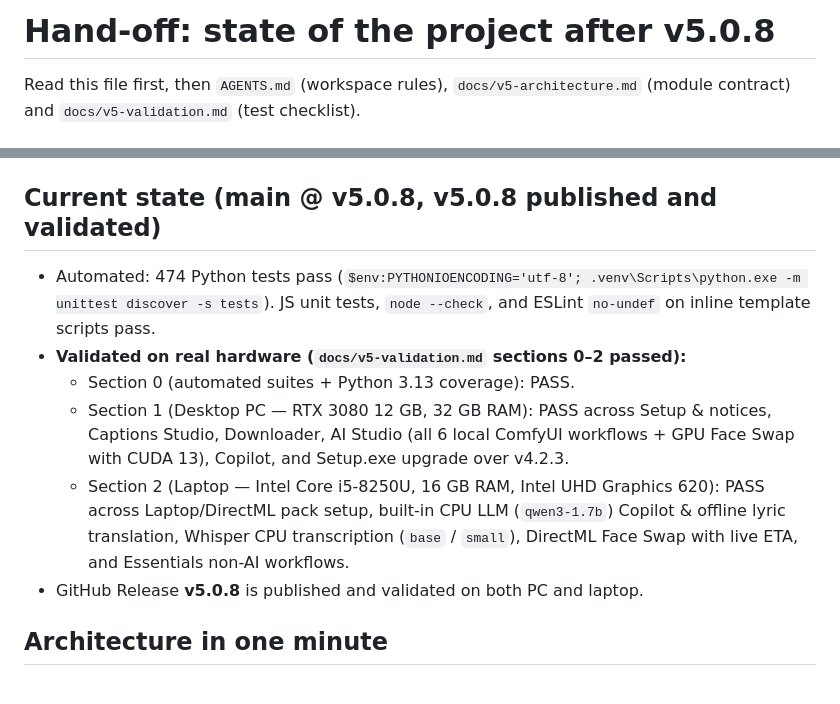
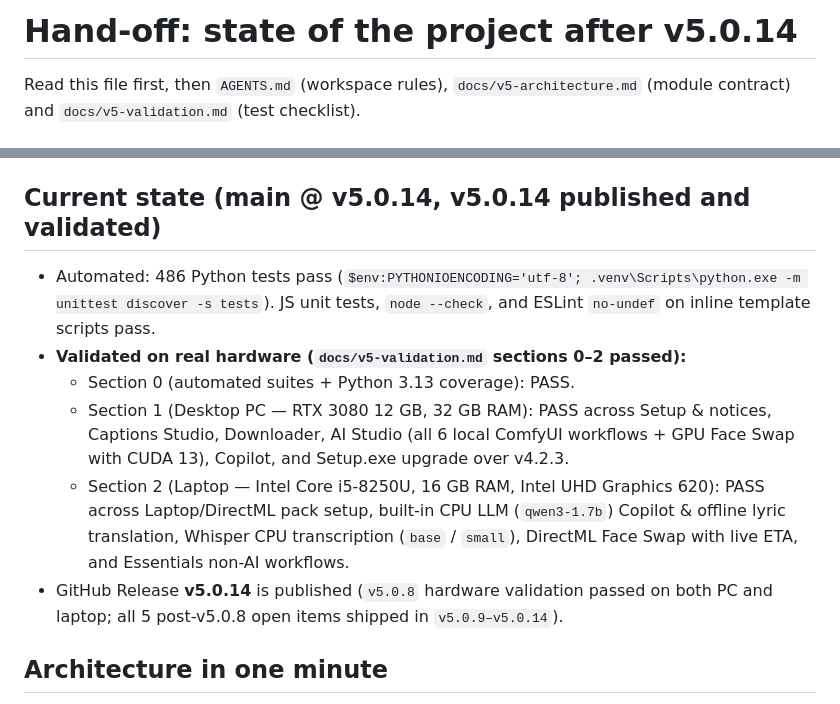
Before and after one commit to NextGenInfluencer/ai-influencer-media-grabber, a Markdown page: docs/HANDOFF.md, 2 parts joined by grey strips. GitHub-like rendering.

Commit message:
docs: align HANDOFF.md and README.md installer version with v5.0.14

```diff
--- a/docs/HANDOFF.md
+++ b/docs/HANDOFF.md
@@ -1,17 +1,17 @@
-# Hand-off: state of the project after v5.0.8
+# Hand-off: state of the project after v5.0.14
 
 Read this file first, then `AGENTS.md` (workspace rules), `docs/v5-architecture.md` (module contract) and `docs/v5-validation.md` (test checklist).
 
 ## What this app is
 A **public, free Windows app** for AI-influencer creators. The core rule is that the creator never has to open another app. It installs small and works fully without AI: downloader, Media Tools, AI Cleaner, Captions Studio, gallery. AI is **opt-in**: the app detects the PC, recommends a profile, and downloads nothing without showing the size, source and license first. It must run on laptops without a GPU (smaller models) as well as on the owner's RTX 3080 12 GB PC (best free models). **Nothing may be faked:** if a capability is missing, say so (`AIUnavailable` → HTTP 424 + `setup_hint` → "Not available on this PC" + Set up AI).
 
-## Current state (main @ v5.0.8, v5.0.8 published and validated)
-- Automated: 474 Python tests pass (`$env:PYTHONIOENCODING='utf-8'; .venv\Scripts\python.exe -m unittest discover -s tests`). JS unit tests, `node --check`, and ESLint `no-undef` on inline template scripts pass.
+## Current state (main @ v5.0.14, v5.0.14 published and validated)
+- Automated: 486 Python tests pass (`$env:PYTHONIOENCODING='utf-8'; .venv\Scripts\python.exe -m unittest discover -s tests`). JS unit tests, `node --check`, and ESLint `no-undef` on inline template scripts pass.
 - **Validated on real hardware (`docs/v5-validation.md` sections 0–2 passed):**
   - Section 0 (automated suites + Python 3.13 coverage): PASS.
   - Section 1 (Desktop PC — RTX 3080 12 GB, 32 GB RAM): PASS across Setup & notices, Captions Studio, Downloader, AI Studio (all 6 local ComfyUI workflows + GPU Face Swap with CUDA 13), Copilot, and Setup.exe upgrade over v4.2.3.
   - Section 2 (Laptop — Intel Core i5-8250U, 16 GB RAM, Intel UHD Graphics 620): PASS across Laptop/DirectML pack setup, built-in CPU LLM (`qwen3-1.7b`) Copilot & offline lyric translation, Whisper CPU transcription (`base` / `small`), DirectML Face Swap with live ETA, and Essentials non-AI workflows.
-- GitHub Release **v5.0.8** is published and validated on both PC and laptop.
+- GitHub Release **v5.0.14** is published (`v5.0.8` hardware validation passed on both PC and laptop; all 5 post-v5.0.8 open items shipped in `v5.0.9–v5.0.14`).
 
 ## Architecture in one minute
 - `ai_core/`: everything AI.
```
Also changed, not shown: README.md (+2 -2 lines).
